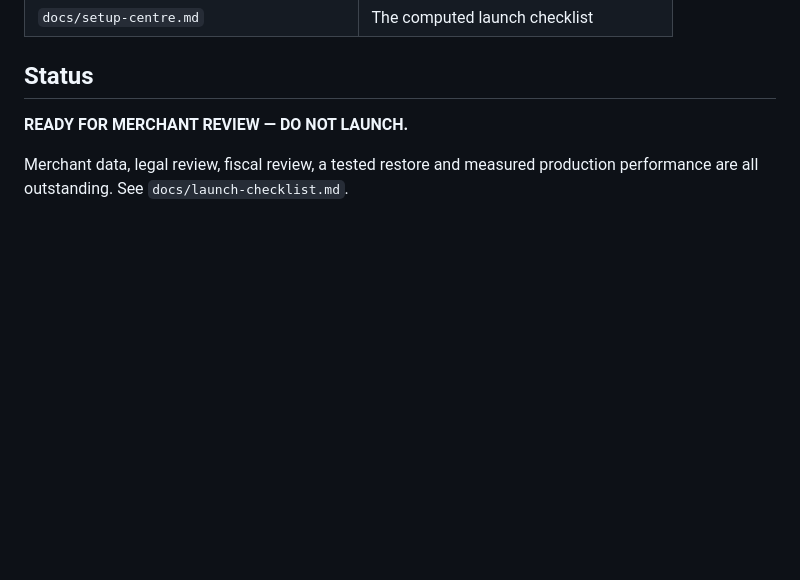
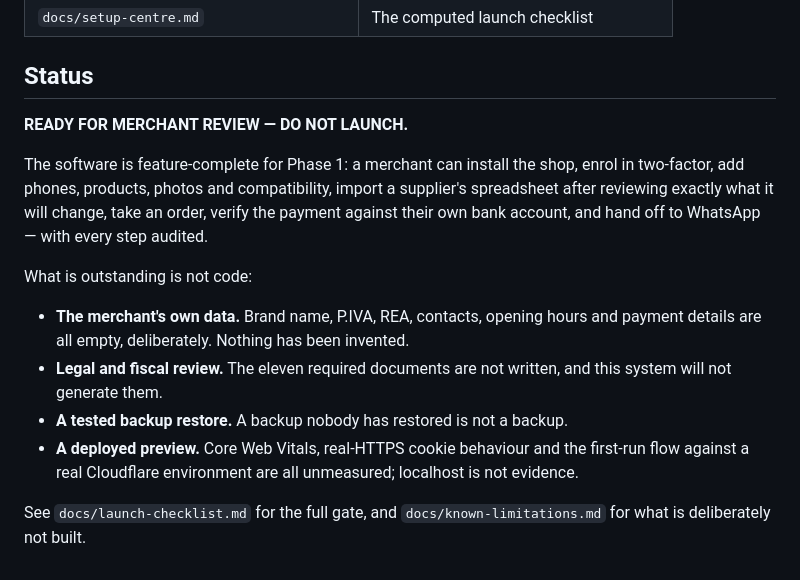
Before and after one commit to Toolstack7462/coversbymobilezamzam, a Markdown page: README.md, the part around the change. Drawn GitHub-style; blank space fills up the shorter version.

Commit message:
docs: state honestly what is finished and what is still owed
The software is feature-complete for Phase 1. What remains is not code: the
merchant's own data, a legal and fiscal review, a tested restore, and a
deployed preview where Core Web Vitals and real-HTTPS cookie behaviour can
actually be measured. Localhost is not evidence.

Co-Authored-By: Claude Opus 5 (1M context) <noreply@anthropic.com>
Claude-Session: https://claude.ai/code/session_014BHDVMP8twuBYLhqSR1BLD

```diff
--- a/README.md
+++ b/README.md
@@ -83,5 +83,22 @@ Building on the admin:
 
 **READY FOR MERCHANT REVIEW — DO NOT LAUNCH.**
 
-Merchant data, legal review, fiscal review, a tested restore and measured
-production performance are all outstanding. See `docs/launch-checklist.md`.
+The software is feature-complete for Phase 1: a merchant can install the shop,
+enrol in two-factor, add phones, products, photos and compatibility, import a
+supplier's spreadsheet after reviewing exactly what it will change, take an
+order, verify the payment against their own bank account, and hand off to
+WhatsApp — with every step audited.
+
+What is outstanding is not code:
+
+- **The merchant's own data.** Brand name, P.IVA, REA, contacts, opening hours
+  and payment details are all empty, deliberately. Nothing has been invented.
+- **Legal and fiscal review.** The eleven required documents are not written,
+  and this system will not generate them.
+- **A tested backup restore.** A backup nobody has restored is not a backup.
+- **A deployed preview.** Core Web Vitals, real-HTTPS cookie behaviour and the
+  first-run flow against a real Cloudflare environment are all unmeasured;
+  localhost is not evidence.
+
+See `docs/launch-checklist.md` for the full gate, and
+`docs/known-limitations.md` for what is deliberately not built.
```
